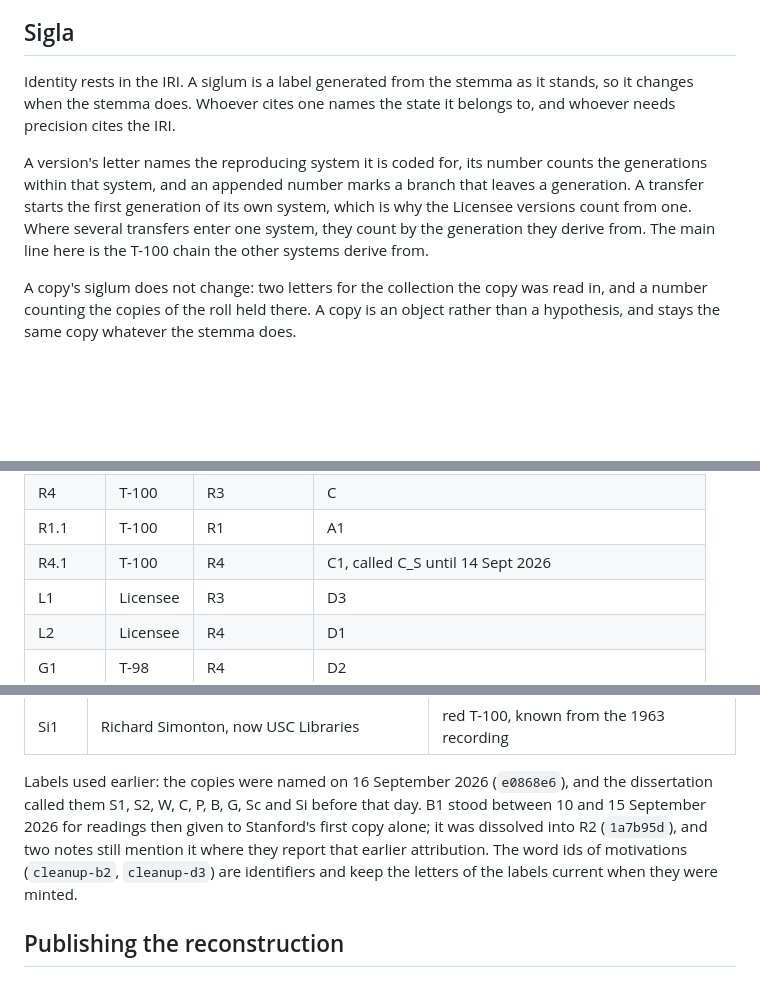
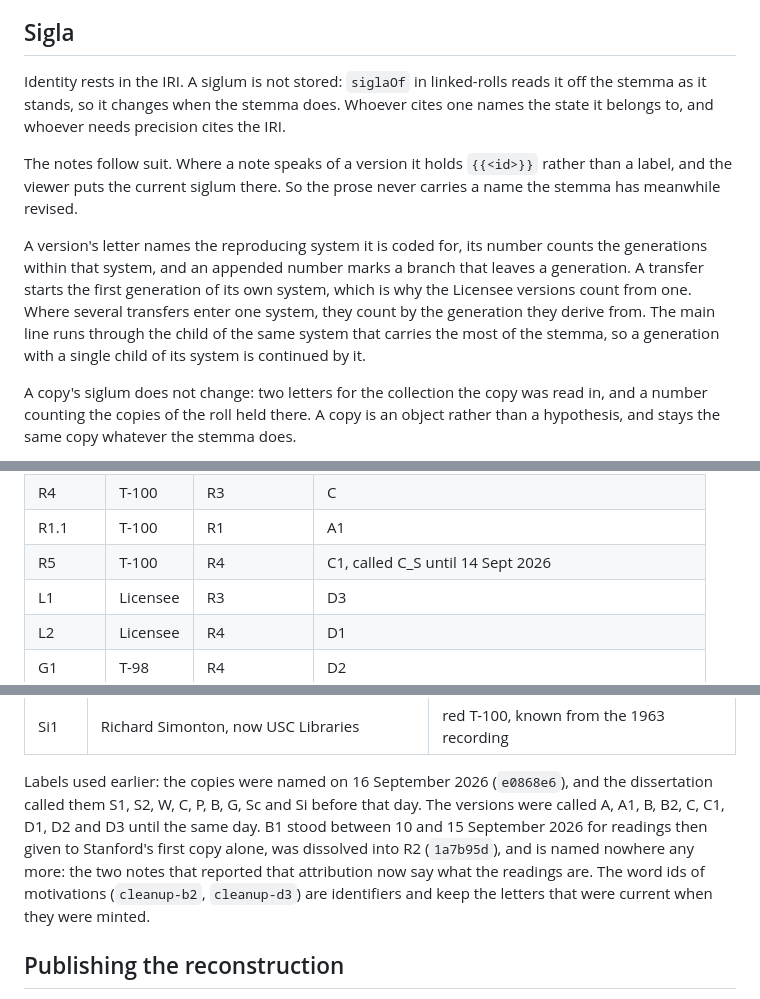
Before and after one commit to pfefferniels/welte225.org, a Markdown page: README.md, 3 parts joined by grey strips. Drawn GitHub-style; blank space fills up the shorter version.

Commit message:
Say that the sigla are computed, not stored
Co-Authored-By: Claude Opus 5 (1M context) <noreply@anthropic.com>

```diff
--- a/README.md
+++ b/README.md
@@ -45,17 +45,24 @@ between exports; the format keeps them.
 
 ## Sigla
 
-Identity rests in the IRI. A siglum is a label generated from the stemma
-as it stands, so it changes when the stemma does. Whoever cites one names
-the state it belongs to, and whoever needs precision cites the IRI.
+Identity rests in the IRI. A siglum is not stored: `siglaOf` in
+linked-rolls reads it off the stemma as it stands, so it changes when the
+stemma does. Whoever cites one names the state it belongs to, and whoever
+needs precision cites the IRI.
+
+The notes follow suit. Where a note speaks of a version it holds
+`{{<id>}}` rather than a label, and the viewer puts the current siglum
+there. So the prose never carries a name the stemma has meanwhile
+revised.
 
 A version's letter names the reproducing system it is coded for, its
 number counts the generations within that system, and an appended number
 marks a branch that leaves a generation. A transfer starts the first
 generation of its own system, which is why the Licensee versions count
 from one. Where several transfers enter one system, they count by the
-generation they derive from. The main line here is the T-100 chain the
-other systems derive from.
+generation they derive from. The main line runs through the child of the
+same system that carries the most of the stemma, so a generation with a
+single child of its system is continued by it.
 
 A copy's siglum does not change: two letters for the collection the copy
 was read in, and a number counting the copies of the roll held there. A
@@ -71,7 +78,7 @@ Sigla of the stemma of 16 September 2026:
 | R3 | T-100 | R2 | B2; no copy carries it |
 | R4 | T-100 | R3 | C |
 | R1.1 | T-100 | R1 | A1 |
-| R4.1 | T-100 | R4 | C1, called C_S until 14 Sept 2026 |
+| R5 | T-100 | R4 | C1, called C_S until 14 Sept 2026 |
 | L1 | Licensee | R3 | D3 |
 | L2 | Licensee | R4 | D1 |
 | G1 | T-98 | R4 | D2 |
@@ -90,12 +97,13 @@ Sigla of the stemma of 16 September 2026:
 
 Labels used earlier: the copies were named on 16 September 2026
 (`e0868e6`), and the dissertation called them S1, S2, W, C, P, B, G, Sc
-and Si before that day. B1 stood between 10 and 15 September 2026 for
-readings then given to Stanford's first copy alone; it was dissolved into
-R2 (`1a7b95d`), and two notes still mention it where they report that
-earlier attribution. The word ids of motivations (`cleanup-b2`,
-`cleanup-d3`) are identifiers and keep the letters of the labels current
-when they were minted.
+and Si before that day. The versions were called A, A1, B, B2, C, C1, D1,
+D2 and D3 until the same day. B1 stood between 10 and 15 September 2026
+for readings then given to Stanford's first copy alone, was dissolved into
+R2 (`1a7b95d`), and is named nowhere any more: the two notes that reported
+that attribution now say what the readings are. The word ids of
+motivations (`cleanup-b2`, `cleanup-d3`) are identifiers and keep the
+letters that were current when they were minted.
 
 ## Publishing the reconstruction
 
```
